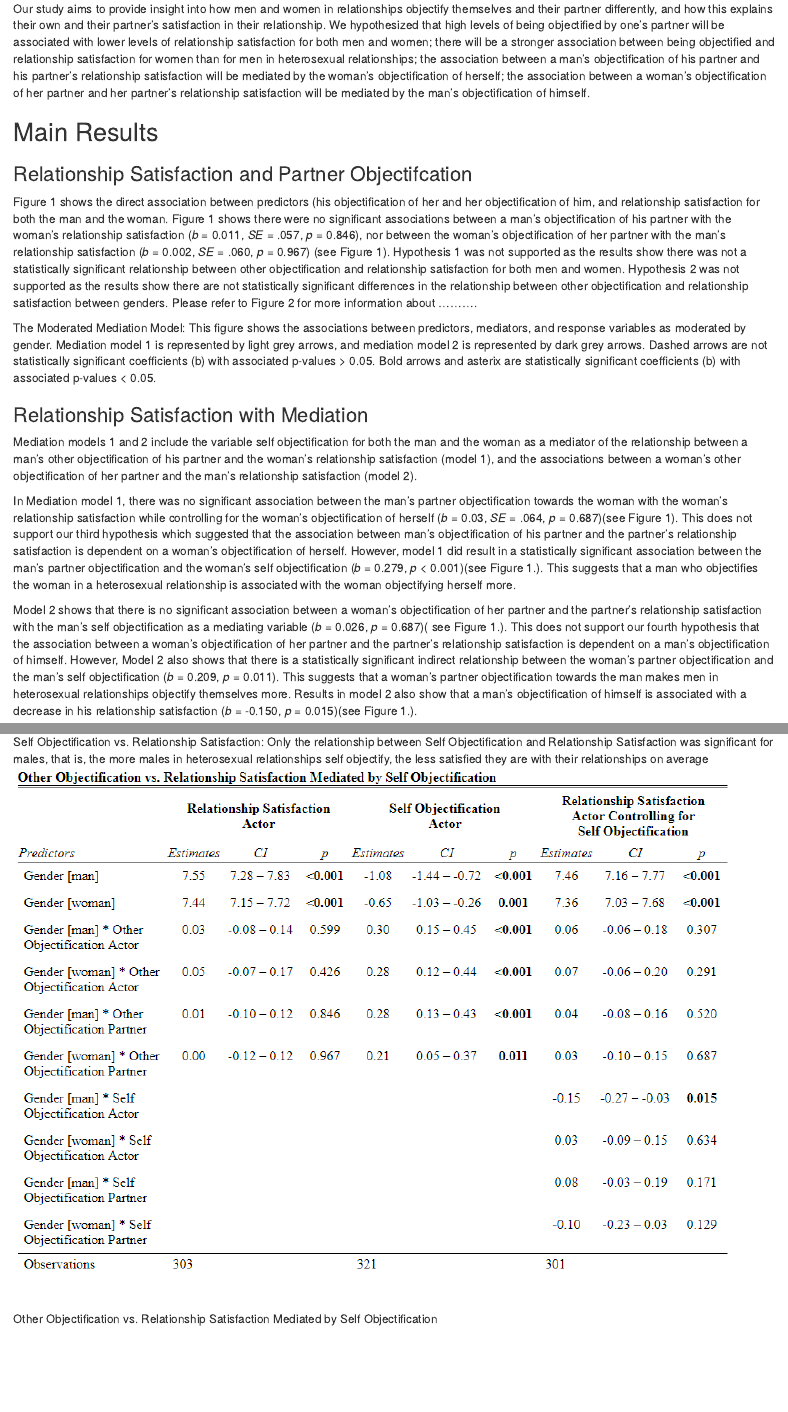
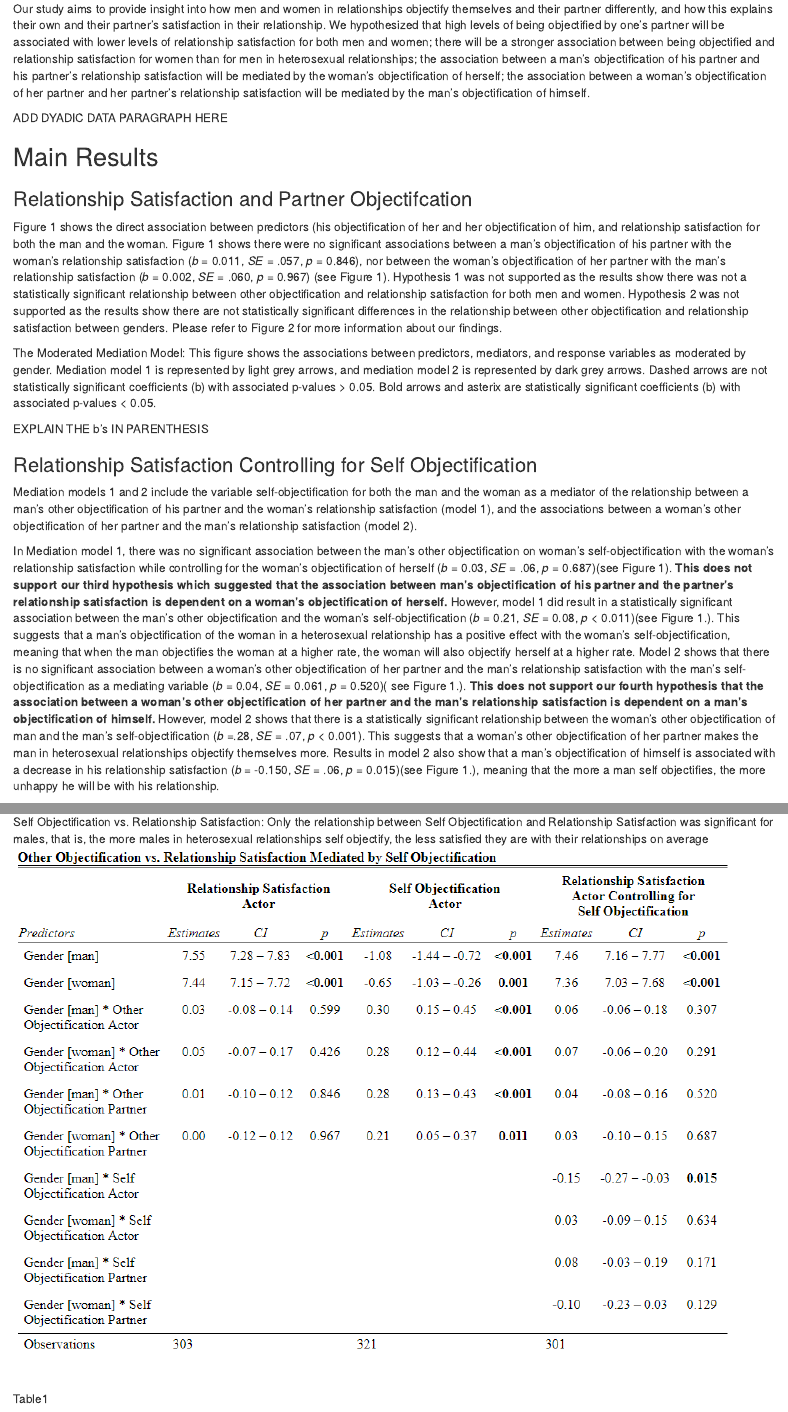
Before and after one commit to ajhaller/sds364, an R Markdown document (Results.Rmd): the page in a window 1100 px wide, from 360 px down, and a second part further down, joined at a grey line. Rendered offline with R 4.5, knitr and Pandoc, with nearby package versions; some code elsewhere in the file could not run offline.

Commit message:
some edits -- still need dyad APIM paragraph

```diff
--- a/Results.Rmd
+++ b/Results.Rmd
@@ -15,6 +15,8 @@ footnotelist      : no
 linenumbers       : no
 mask              : no
 draft             : no
+fig_caption       : no
+figsintext        : no
 
 documentclass     : "apa6"
 classoption       : "man"
@@ -58,18 +60,22 @@ pairwise <- pairwise %>%
 
 Our study aims to provide insight into how men and women in relationships objectify themselves and their partner differently, and how this explains their own and their partner's satisfaction in their relationship. We hypothesized that high levels of being objectified by one's partner will be associated with lower levels of relationship satisfaction for both men and women; there will be a stronger association between being objectified and relationship satisfaction for women than for men in heterosexual relationships; the association between a man's objectification of his partner and his partner's relationship satisfaction will be mediated by the woman's objectification of herself; the association between a woman's objectification of her partner and her partner's relationship satisfaction will be mediated by the man's objectification of himself.
 
+ADD DYADIC DATA PARAGRAPH HERE
+
 ## Main Results
 
 ### Relationship Satisfaction and Partner Objectifcation
 
-Figure 1 shows the direct association between predictors (his objectification of her and her objectification of him, and relationship satisfaction for both the man and the woman. Figure 1 shows there were no significant associations between a man's objectification of his partner with the woman's relationship satisfaction (<em>b</em> = 0.011, <em>SE</em> = .057, <em>p</em> = 0.846), nor between the woman's objectification of her partner with the man's relationship satisfaction (<em>b</em> = 0.002, <em>SE</em> = .060, <em>p</em> = 0.967) (see Figure 1). Hypothesis 1 was not supported as the results show there was not a statistically significant relationship between other objectification and relationship satisfaction for both men and women. Hypothesis 2 was not supported as the results show there are not statistically significant differences in the relationship between other objectification and relationship satisfaction between genders. Please refer to Figure 2 for more information about ..........
+Figure 1 shows the direct association between predictors (his objectification of her and her objectification of him, and relationship satisfaction for both the man and the woman. Figure 1 shows there were no significant associations between a man's objectification of his partner with the woman's relationship satisfaction (<em>b</em> = 0.011, <em>SE</em> = .057, <em>p</em> = 0.846), nor between the woman's objectification of her partner with the man's relationship satisfaction (<em>b</em> = 0.002, <em>SE</em> = .060, <em>p</em> = 0.967) (see Figure 1). Hypothesis 1 was not supported as the results show there was not a statistically significant relationship between other objectification and relationship satisfaction for both men and women. Hypothesis 2 was not supported as the results show there are not statistically significant differences in the relationship between other objectification and relationship satisfaction between genders. Please refer to Figure 2 for more information about our findings.
 
 The Moderated Mediation Model: This figure shows the associations between predictors, mediators, and response variables as moderated by gender. Mediation model 1 is represented by light grey arrows, and mediation model 2 is represented by dark grey arrows. Dashed arrows are not statistically significant coefficients (b) with associated p-values \> 0.05. Bold arrows and asterix are statistically significant coefficients (b) with associated p-values \< 0.05.
 
-### Relationship Satisfaction with Mediation
 
-Mediation models 1 and 2 include the variable self objectification for both the man and the woman as a mediator of the relationship between a man's other objectification of his partner and the woman's relationship satisfaction (model 1), and the associations between a woman's other objectification of her partner and the man's relationship satisfaction (model 2).
+EXPLAIN THE b's IN PARENTHESIS
 
-In Mediation model 1, there was no significant association between the man's partner objectification towards the woman with the woman's relationship satisfaction while controlling for the woman's objectification of herself (<em>b</em> = 0.03, <em>SE</em> = .064, <em>p</em> = 0.687)(see Figure 1). This does not support our third hypothesis which suggested that the association between man's objectification of his partner and the partner's relationship satisfaction is dependent on a woman's objectification of herself. However, model 1 did result in a statistically significant association between the man's partner objectification and the woman's self objectification (<em>b</em> = 0.279, <em>p</em> < 0.001)(see Figure 1.). This suggests that a man who objectifies the woman in a heterosexual relationship is associated with the woman objectifying herself more.
+### Relationship Satisfaction Controlling for Self Objectification
 
-Model 2 shows that there is no significant association between a woman's objectification of her partner and the partner's relationship satisfaction with the man's self objectification as a mediating variable (<em>b</em> = 0.026, <em>p</em> = 0.687)( see Figure 1.). This does not support our fourth hypothesis that the association between a woman's objectification of her partner and the partner's relationship satisfaction is dependent on a man's objectification of himself. However, Model 2 also shows that there is a statistically significant indirect relationship between the woman's partner objectification and the man's self objectification (<em>b</em> = 0.209, <em>p</em> = 0.011). This suggests that a woman's partner objectification towards the man makes men in heterosexual relationships objectify themselves more. Results in model 2 also show that a man's objectification of himself is associated with a decrease in his relationship satisfaction (<em>b</em> = -0.150, <em>p</em> = 0.015)(see Figure 1.).
+Mediation models 1 and 2 include the variable self-objectification for both the man and the woman as a mediator of the relationship between a man's other objectification of his partner and the woman's relationship satisfaction (model 1), and the associations between a woman's other objectification of her partner and the man's relationship satisfaction (model 2).
+
+In Mediation model 1, there was no significant association between the man's other objectification on woman's self-objectification with the woman's relationship satisfaction while controlling for the woman's objectification of herself (<em>b</em> = 0.03, <em>SE</em> = .06, <em>p</em> = 0.687)(see Figure 1). **This does not support our third hypothesis which suggested that the association between man's objectification of his partner and the partner's relationship satisfaction is dependent on a woman's objectification of herself.** However, model 1 did result in a statistically significant association between the man's other objectification and the woman's self-objectification (<em>b</em> = 0.21, <em>SE</em> = 0.08, <em>p</em> < 0.011)(see Figure 1.). This suggests that a man’s objectification of the woman in a heterosexual relationship has a positive effect with the woman’s self-objectification, meaning that when the man objectifies the woman at a higher rate, the woman will also objectify herself at a higher rate.
+Model 2 shows that there is no significant association between a woman's other objectification of her partner and the man's relationship satisfaction with the man's self-objectification as a mediating variable (<em>b</em> = 0.04, <em>SE</em> = 0.061, <em>p</em> = 0.520)( see Figure 1.). **This does not support our fourth hypothesis that the association between a woman's other objectification of her partner and the man's relationship satisfaction is dependent on a man's objectification of himself.** However, model 2 shows that there is a statistically significant relationship between the woman's other objectification of man and the man's self-objectification (<em>b</em> =.28, <em>SE</em> = .07, <em>p</em> < 0.001). This suggests that a woman's other objectification of her partner makes the man in heterosexual relationships objectify themselves more. Results in model 2 also show that a man's objectification of himself is associated with a decrease in his relationship satisfaction (<em>b</em> = -0.150, <em>SE</em> = .06, <em>p</em> = 0.015)(see Figure 1.), meaning that the more a man self objectifies, the more unhappy he will be with his relationship.
@@ -78,6 +88,7 @@ Model 2 shows that there is no significant association between a woman's objecti
 
 ![Self Objectification vs. Relationship Satisfaction: Only the relationship between Self Objectification and Relationship Satisfaction was significant for males, that is, the more males in heterosexual relationships self objectify, the less satisfied they are with their relationships on average](Images/SO_RS_updated.png)
 
-![Other Objectification vs. Relationship Satisfaction Mediated by Self Objectification](Images/ResultsTableEdited.png)
+\centering
+![Other Objectification vs. Relationship Satisfaction Mediated by Self Objectification](Images/ResultsTableEdited.png) Table1
 
-![**Exploratory Analysis:** (Other Objectification vs. Relationship Satisfaction) During the course of our analysis we found significance in relationships we had not originally hypothesized, however, these relationships are consistent with previously cited literature. We found that objectifying a partner is positively associated with objectifying theirself and their partner self objectifying, regardless of gender](Images/OO_vs_RSA.png)
+\centering
```
Also changed, not shown: Results.pdf, Results.tex, Results.Rmd (5 more changed lines), 1 other file.
